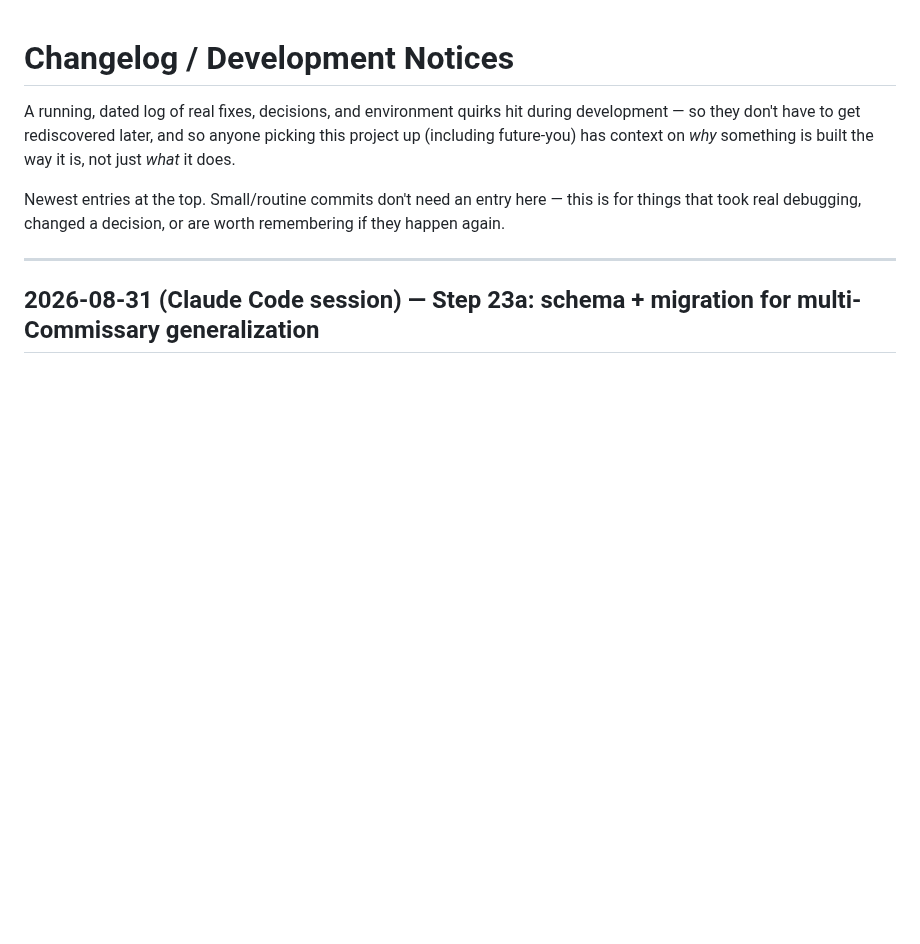
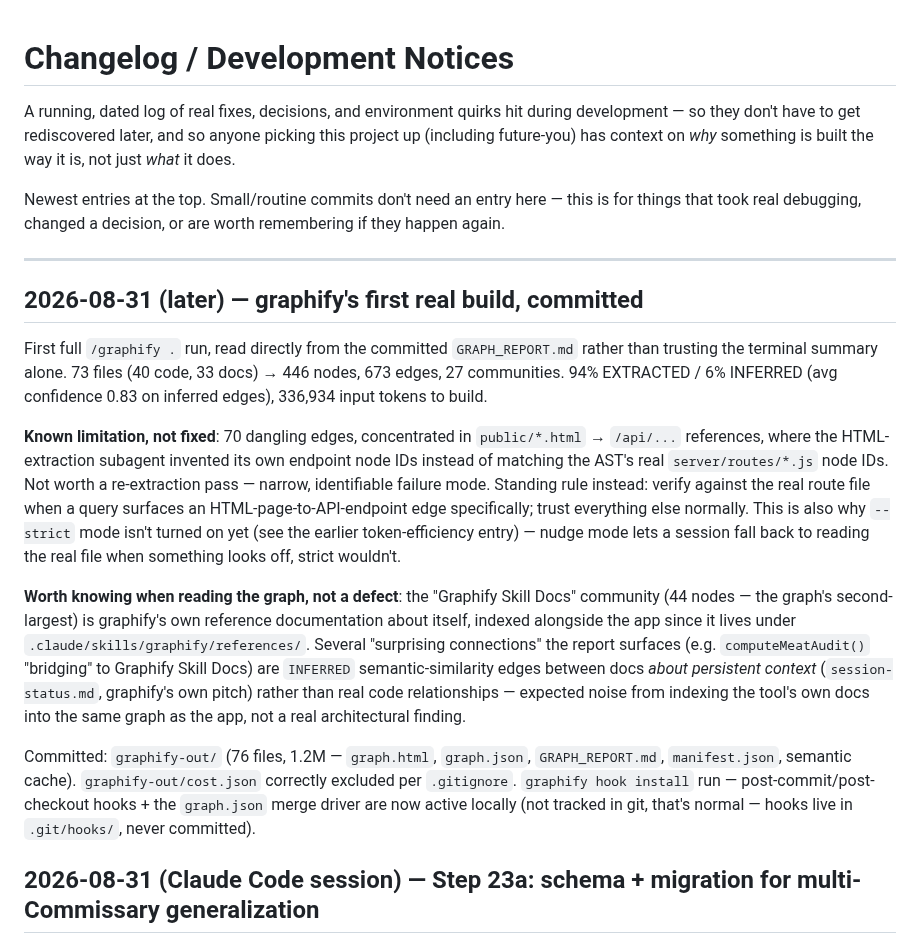
Before and after one commit to naokicodes/inventory-audit-app-3rdYr, a Markdown page: docs/changelog.md, the part around the change. GitHub-like rendering; blank space fills up the shorter version.

Commit message:
docs: log graphify's first real build
Real numbers from GRAPH_REPORT.md, plus two things worth knowing when reading the graph: the dangling-edge caveat and that the Graphify Skill Docs community is the tool's own docs, not the app.

```diff
--- a/docs/changelog.md
+++ b/docs/changelog.md
@@ -10,6 +10,16 @@ this is for things that took real debugging, changed a decision, or are
 worth remembering if they happen again.
 
 ---
+
+## 2026-08-31 (later) — graphify's first real build, committed
+
+First full `/graphify .` run, read directly from the committed `GRAPH_REPORT.md` rather than trusting the terminal summary alone. 73 files (40 code, 33 docs) → 446 nodes, 673 edges, 27 communities. 94% EXTRACTED / 6% INFERRED (avg confidence 0.83 on inferred edges), 336,934 input tokens to build.
+
+**Known limitation, not fixed**: 70 dangling edges, concentrated in `public/*.html` → `/api/...` references, where the HTML-extraction subagent invented its own endpoint node IDs instead of matching the AST's real `server/routes/*.js` node IDs. Not worth a re-extraction pass — narrow, identifiable failure mode. Standing rule instead: verify against the real route file when a query surfaces an HTML-page-to-API-endpoint edge specifically; trust everything else normally. This is also why `--strict` mode isn't turned on yet (see the earlier token-efficiency entry) — nudge mode lets a session fall back to reading the real file when something looks off, strict wouldn't.
+
+**Worth knowing when reading the graph, not a defect**: the "Graphify Skill Docs" community (44 nodes — the graph's second-largest) is graphify's own reference documentation about itself, indexed alongside the app since it lives under `.claude/skills/graphify/references/`. Several "surprising connections" the report surfaces (e.g. `computeMeatAudit()` "bridging" to Graphify Skill Docs) are `INFERRED` semantic-similarity edges between docs *about persistent context* (`session-status.md`, graphify's own pitch) rather than real code relationships — expected noise from indexing the tool's own docs into the same graph as the app, not a real architectural finding.
+
+Committed: `graphify-out/` (76 files, 1.2M — `graph.html`, `graph.json`, `GRAPH_REPORT.md`, `manifest.json`, semantic cache). `graphify-out/cost.json` correctly excluded per `.gitignore`. `graphify hook install` run — post-commit/post-checkout hooks + the `graph.json` merge driver are now active locally (not tracked in git, that's normal — hooks live in `.git/hooks/`, never committed).
 
 ## 2026-08-31 (Claude Code session) — Step 23a: schema + migration for multi-Commissary generalization
 
```
